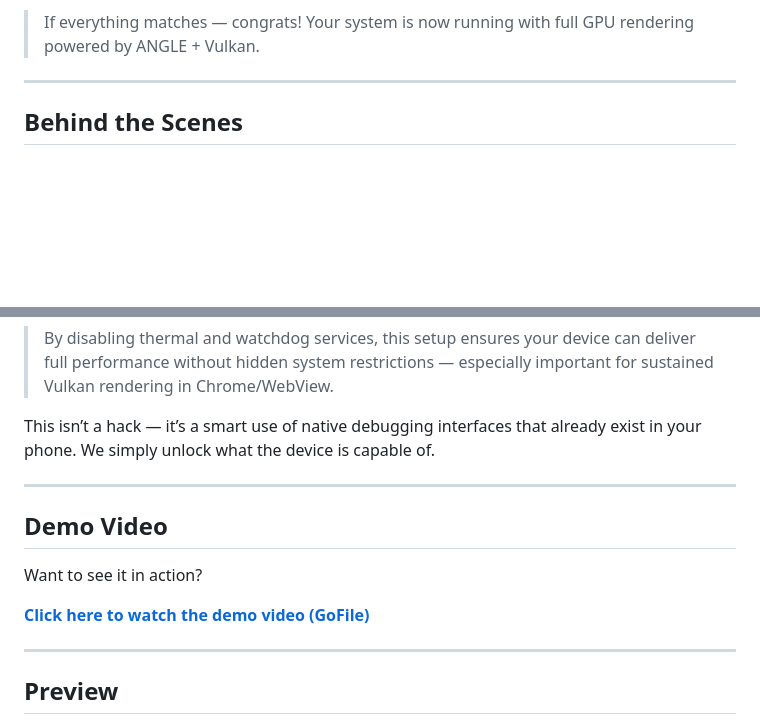
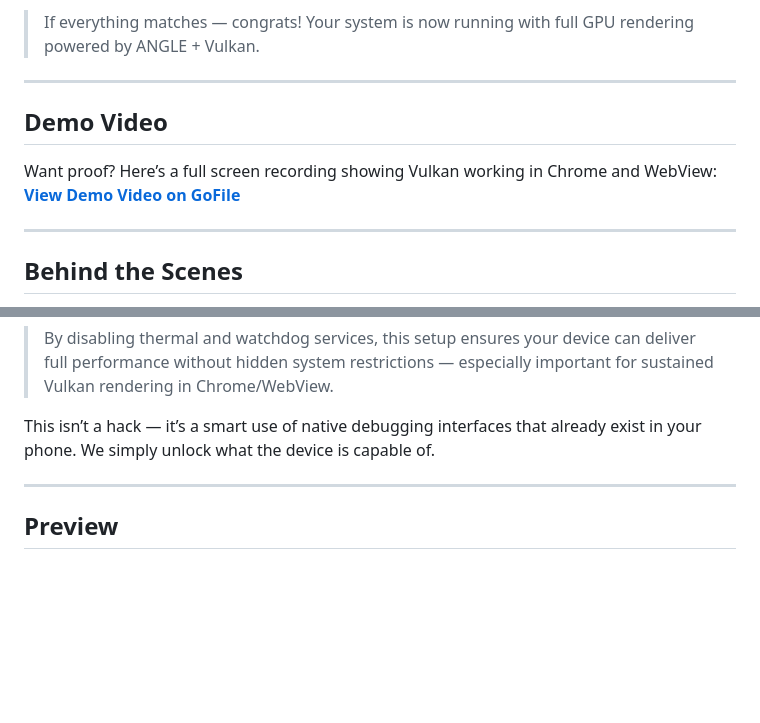
Before and after one commit to Rhaditbhule92/Bypass-ANGLE-Vulkan, a Markdown page: README.md, 2 parts joined by grey strips. GitHub-like rendering; blank space fills up the shorter version.

```diff
--- a/README.md
+++ b/README.md
@@ -125,6 +125,13 @@ Look for the following confirmations:
 
 ---
 
+## Demo Video
+
+Want proof? Here’s a full screen recording showing Vulkan working in Chrome and WebView:
+**[View Demo Video on GoFile](https://gofile.io/d/fQt9yh)**
+
+---
+
 ## Behind the Scenes
 
 This method is **rootless and clean**. It uses a **hidden-but-legit entrypoint**: EngineerMode Shell.
@@ -153,14 +160,6 @@ This isn’t a hack — it’s a smart use of native debugging interfaces that a
 
 ---
 
-## Demo Video
-
-Want to see it in action?
-
-**[Click here to watch the demo video (GoFile)](https://gofile.io/d/fQt9yh)**
-
----
-
 ## Preview
 
 <p align="center">
```
